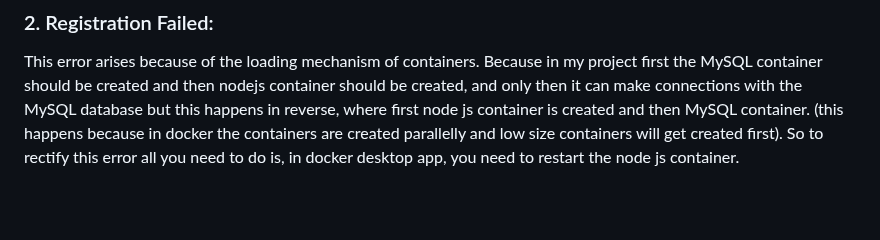
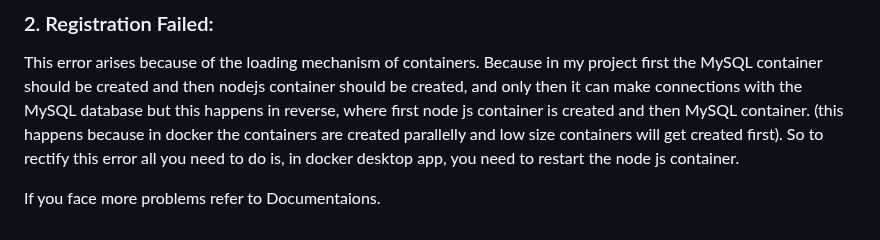
Before and after one commit to civilian-sai/food_recommendation, a Markdown page: README.md, the part around the change. Rendered like a GitHub page; blank space fills up the shorter version.

```diff
--- a/README.md
+++ b/README.md
@@ -117,3 +117,5 @@ After this you can run docker-compose up in the directory where the docker-compo
 ### 2. Registration Failed:
 
 This error arises because of the loading mechanism of containers. Because in my project first the MySQL container should be created and then nodejs container should be created, and only then it can make connections with the MySQL database but this happens in reverse, where first node js container is created and then MySQL container. (this happens because in docker the containers are created parallelly and low size containers will get created first). So to rectify this error all you need to do is, in docker desktop app, you need to restart the node js container.
+
+   If you face more problems refer to Documentaions.
```
